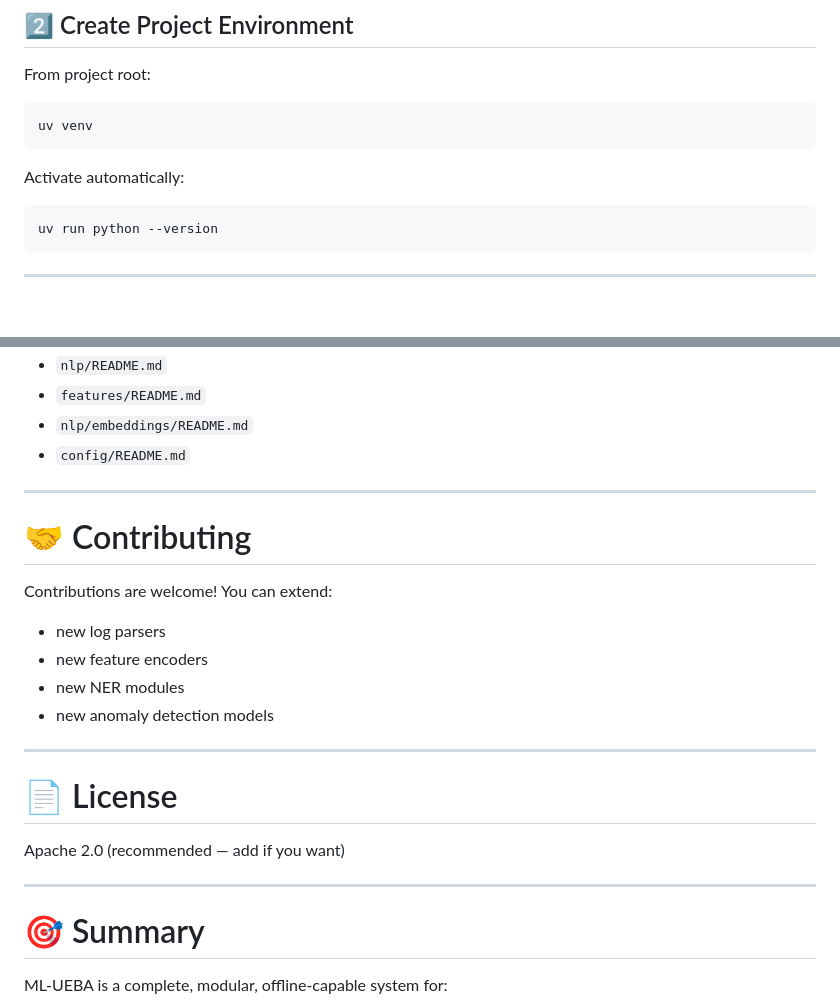
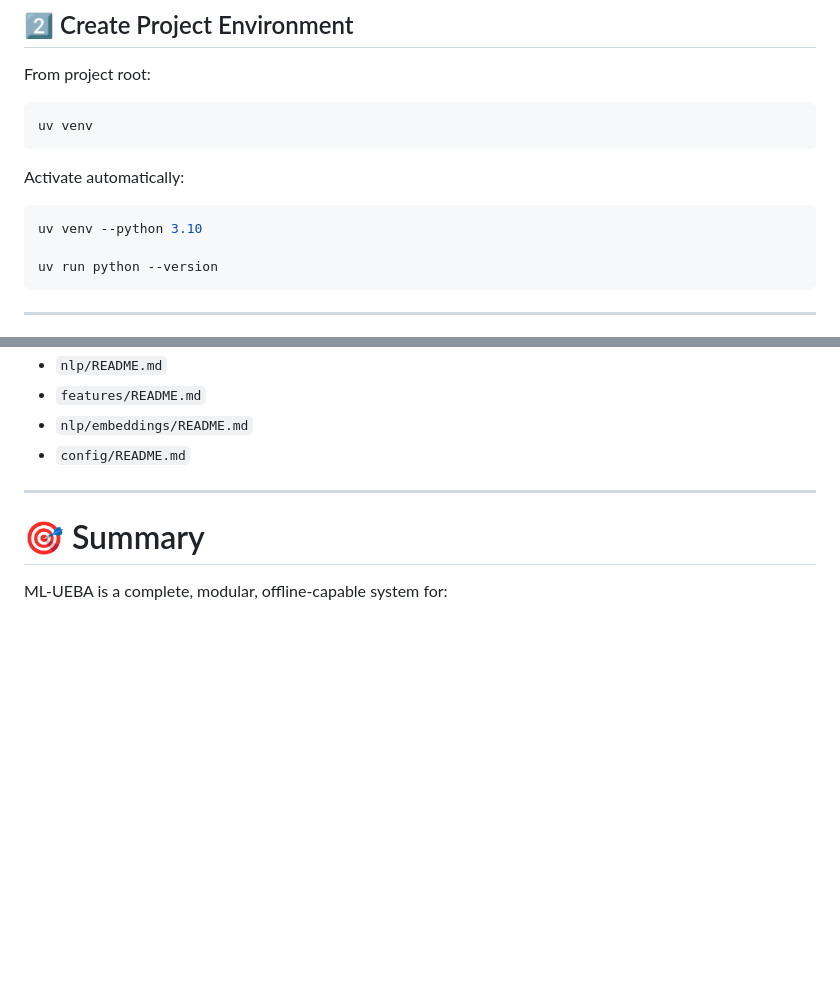
Before and after one commit to EswaranS-06/ML-UEBA, a Markdown page: README.md, 2 parts joined by grey strips. Drawn GitHub-style; blank space fills up the shorter version.

````diff
--- a/README.md
+++ b/README.md
@@ -144,6 +144,8 @@ uv venv
 Activate automatically:
 
 ```powershell
+uv venv --python 3.10
+
 uv run python --version
 ```
 
@@ -220,24 +222,6 @@ Each major folder contains its own README:
 
 ---
 
-# 🤝 Contributing
-
-Contributions are welcome!
-You can extend:
-
-* new log parsers
-* new feature encoders
-* new NER modules
-* new anomaly detection models
-
----
-
-# 📄 License
-
-Apache 2.0 (recommended — add if you want)
-
----
-
 # 🎯 Summary
 
 ML-UEBA is a complete, modular, offline-capable system for:
````
